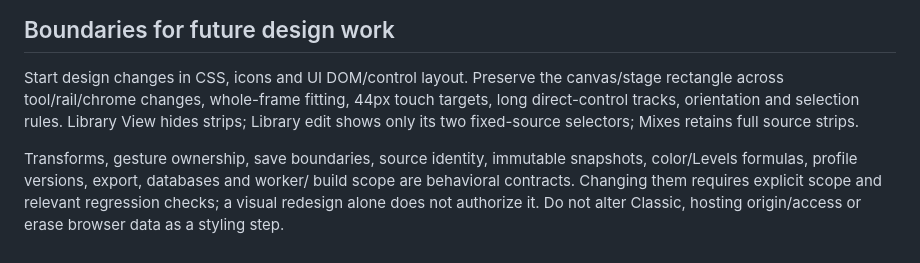
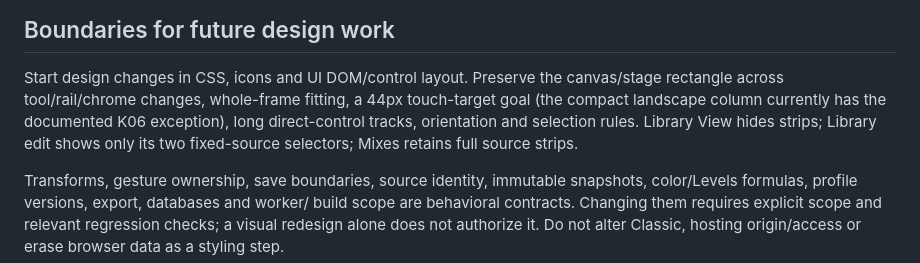
Before and after one commit to alxktnk-web/Multik, a Markdown page: ARCHITECTURE.md, the part around the change. Rendered like a GitHub page.

Commit message:
docs: clarify project workflow and historical instructions

```diff
--- a/ARCHITECTURE.md
+++ b/ARCHITECTURE.md
@@ -203,7 +203,7 @@ Deployment hashes/procedures belong in DEPLOYMENT.md, outside runtime code.
 
 Start design changes in CSS, icons and UI DOM/control layout. Preserve the
 canvas/stage rectangle across tool/rail/chrome changes, whole-frame fitting,
-44px touch targets, long direct-control tracks, orientation and selection rules.
+a 44px touch-target goal (the compact landscape column currently has the documented K06 exception), long direct-control tracks, orientation and selection rules.
 Library View hides strips; Library edit shows only its two fixed-source selectors;
 Mixes retains full source strips.
 
```
